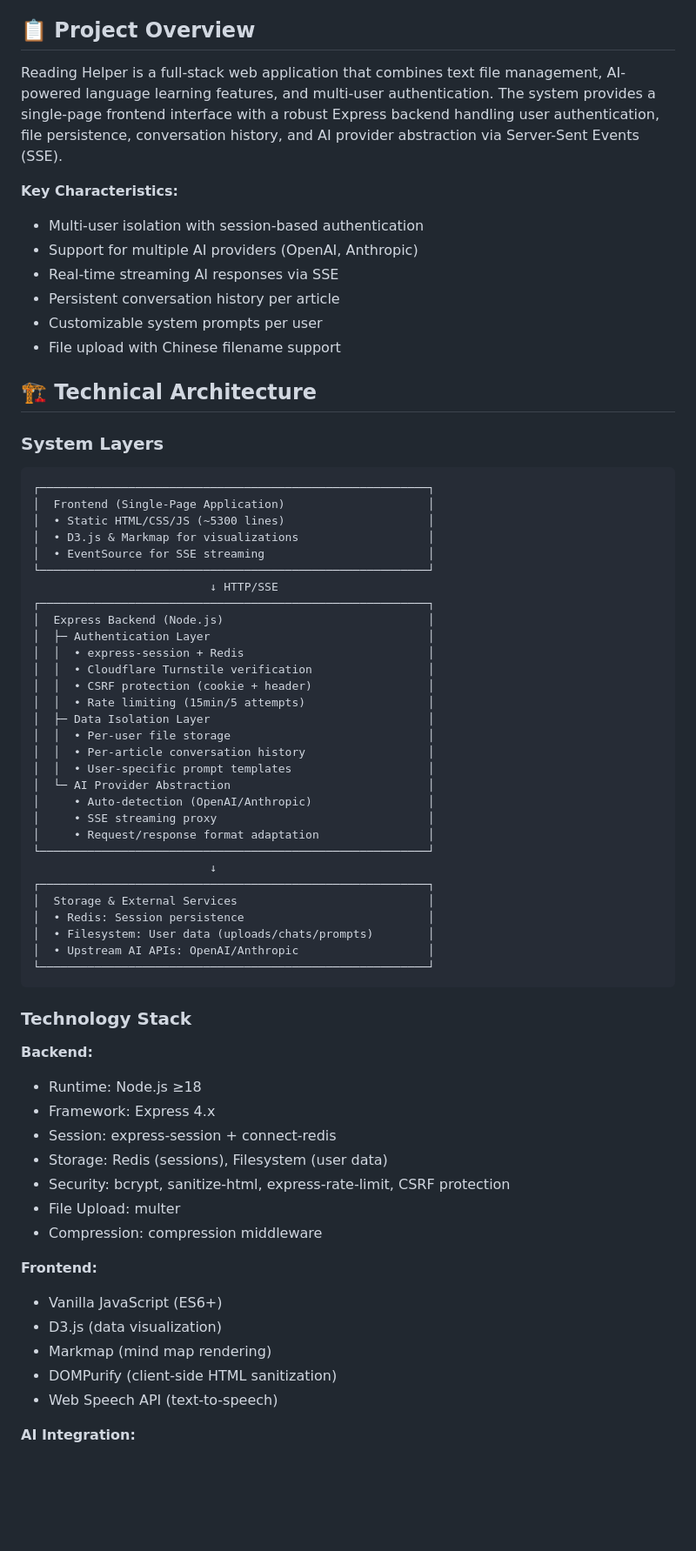
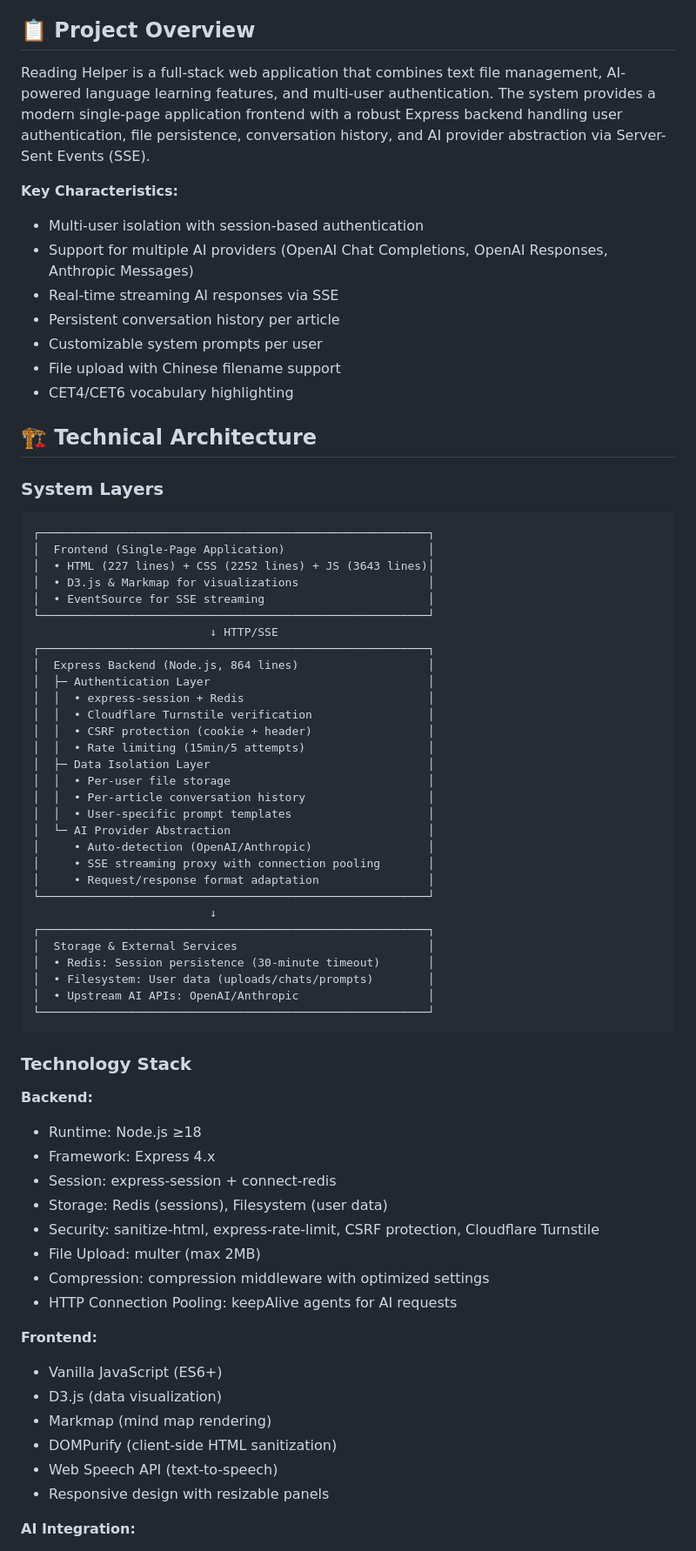
Before and after one commit to Z1rconium/reading-helper, a Markdown page: README.md, the part around one of its changes. Shown at 87% size. Drawn GitHub-style; blank space fills up the shorter version.

````diff
--- a/README.md
+++ b/README.md
@@ -6,15 +6,16 @@ A Node.js-based English reading assistant with AI integration, designed for mult
 
 ## 📋 Project Overview
 
-Reading Helper is a full-stack web application that combines text file management, AI-powered language learning features, and multi-user authentication. The system provides a single-page frontend interface with a robust Express backend handling user authentication, file persistence, conversation history, and AI provider abstraction via Server-Sent Events (SSE).
+Reading Helper is a full-stack web application that combines text file management, AI-powered language learning features, and multi-user authentication. The system provides a modern single-page application frontend with a robust Express backend handling user authentication, file persistence, conversation history, and AI provider abstraction via Server-Sent Events (SSE).
 
 **Key Characteristics:**
 - Multi-user isolation with session-based authentication
-- Support for multiple AI providers (OpenAI, Anthropic)
+- Support for multiple AI providers (OpenAI Chat Completions, OpenAI Responses, Anthropic Messages)
 - Real-time streaming AI responses via SSE
 - Persistent conversation history per article
 - Customizable system prompts per user
 - File upload with Chinese filename support
+- CET4/CET6 vocabulary highlighting
 
 ## 🏗️ Technical Architecture
 
@@ -23,13 +24,13 @@ Reading Helper is a full-stack web application that combines text file managemen
 ```
 ┌─────────────────────────────────────────────────────────┐
 │  Frontend (Single-Page Application)                     │
-│  • Static HTML/CSS/JS (~5300 lines)                     │
+│  • HTML (227 lines) + CSS (2252 lines) + JS (3643 lines)│
 │  • D3.js & Markmap for visualizations                   │
 │  • EventSource for SSE streaming                        │
 └─────────────────────────────────────────────────────────┘
                           ↓ HTTP/SSE
 ┌─────────────────────────────────────────────────────────┐
-│  Express Backend (Node.js)                              │
+│  Express Backend (Node.js, 864 lines)                   │
 │  ├─ Authentication Layer                                │
 │  │  • express-session + Redis                           │
 │  │  • Cloudflare Turnstile verification                 │
@@ -41,13 +42,13 @@ Reading Helper is a full-stack web application that combines text file managemen
 │  │  • User-specific prompt templates                    │
 │  └─ AI Provider Abstraction                             │
 │     • Auto-detection (OpenAI/Anthropic)                 │
-│     • SSE streaming proxy                               │
+│     • SSE streaming proxy with connection pooling       │
 │     • Request/response format adaptation                │
 └─────────────────────────────────────────────────────────┘
                           ↓
 ┌─────────────────────────────────────────────────────────┐
 │  Storage & External Services                            │
-│  • Redis: Session persistence                           │
+│  • Redis: Session persistence (30-minute timeout)       │
 │  • Filesystem: User data (uploads/chats/prompts)        │
 │  • Upstream AI APIs: OpenAI/Anthropic                   │
 └─────────────────────────────────────────────────────────┘
@@ -60,9 +61,10 @@ Reading Helper is a full-stack web application that combines text file managemen
 - Framework: Express 4.x
 - Session: express-session + connect-redis
 - Storage: Redis (sessions), Filesystem (user data)
-- Security: bcrypt, sanitize-html, express-rate-limit, CSRF protection
-- File Upload: multer
-- Compression: compression middleware
+- Security: sanitize-html, express-rate-limit, CSRF protection, Cloudflare Turnstile
+- File Upload: multer (max 2MB)
+- Compression: compression middleware with optimized settings
+- HTTP Connection Pooling: keepAlive agents for AI requests
 
 **Frontend:**
 - Vanilla JavaScript (ES6+)
@@ -70,6 +72,7 @@ Reading Helper is a full-stack web application that combines text file managemen
 - Markmap (mind map rendering)
 - DOMPurify (client-side HTML sanitization)
 - Web Speech API (text-to-speech)
+- Responsive design with resizable panels
 
 **AI Integration:**
 - OpenAI Chat Completions API
````
Also changed, not shown: other parts of README.md (+34 -17 lines), zh_README.md (+46 -26 lines).
